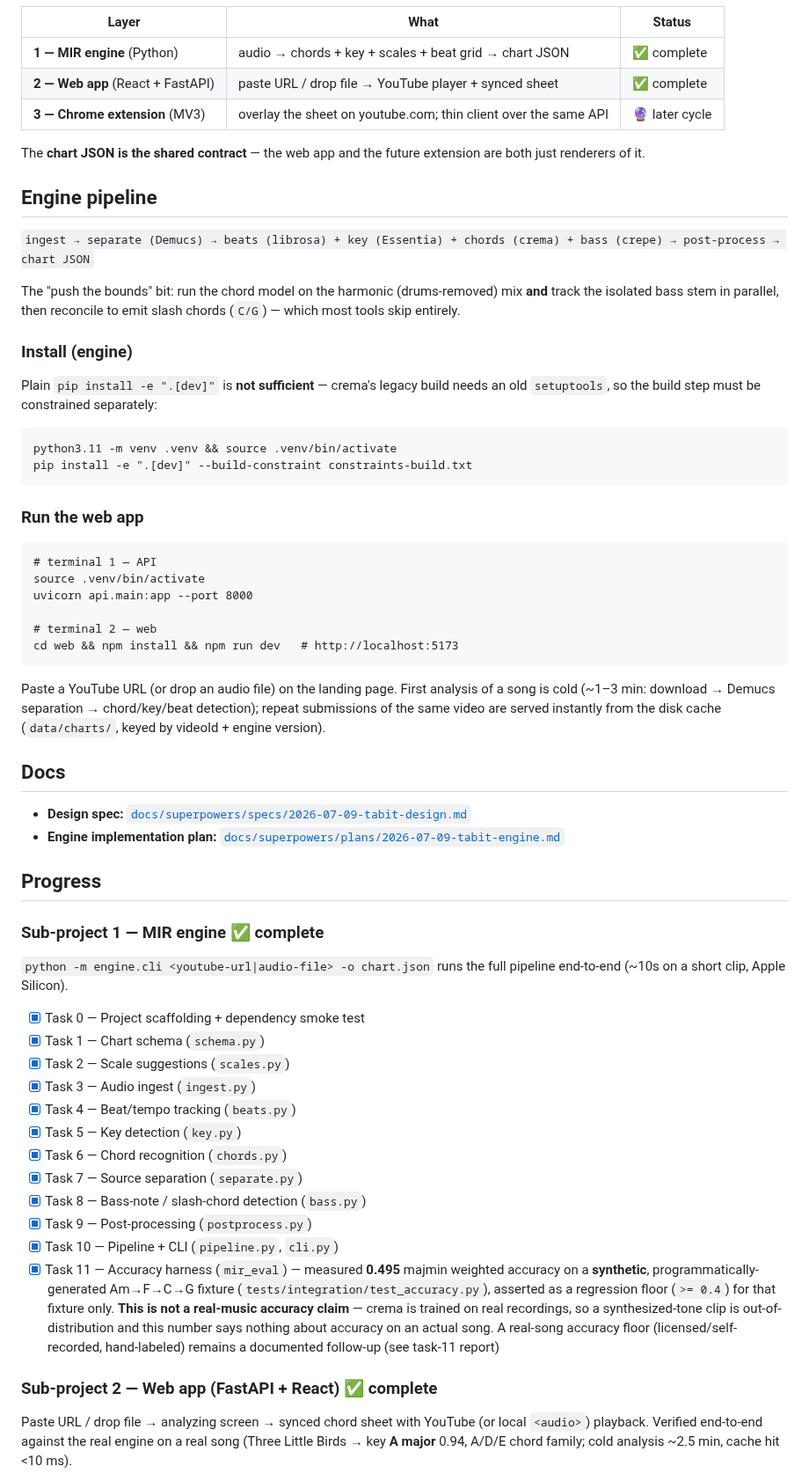
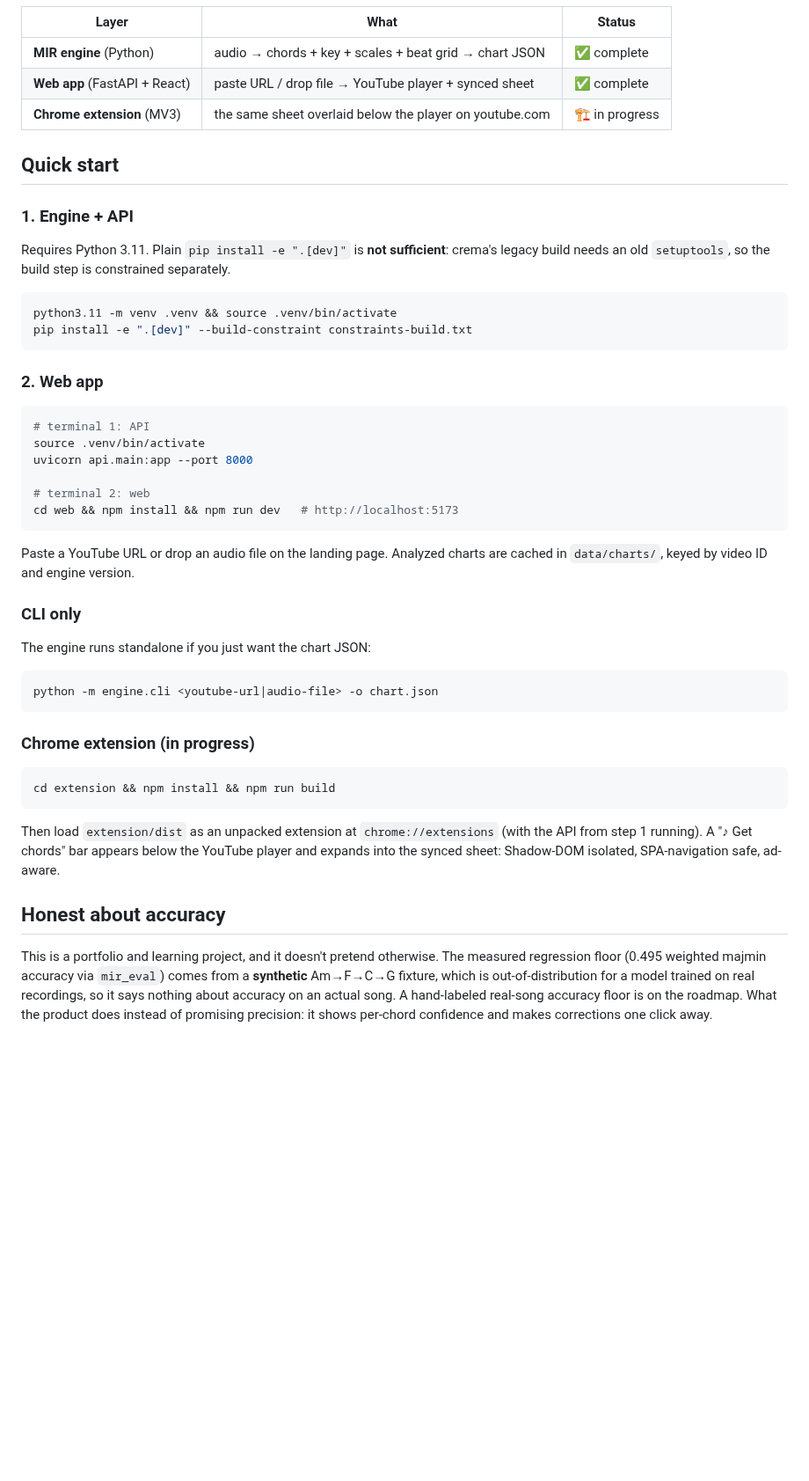
Before and after one commit to paolosand/tabIt, a Markdown page: README.md, the part around one of its changes. Shown at 88% size. Rendered like a GitHub page; blank space fills up the shorter version.

````diff
--- a/README.md
+++ b/README.md
@@ -15,75 +65,60 @@ synced to the YouTube IFrame player.
 
 | Layer | What | Status |
 |---|---|---|
-| **1 — MIR engine** (Python) | audio → chords + key + scales + beat grid → chart JSON | ✅ complete |
-| **2 — Web app** (React + FastAPI) | paste URL / drop file → YouTube player + synced sheet | ✅ complete |
-| **3 — Chrome extension** (MV3) | overlay the sheet on youtube.com; thin client over the same API | 🔮 later cycle |
+| **MIR engine** (Python) | audio → chords + key + scales + beat grid → chart JSON | ✅ complete |
+| **Web app** (FastAPI + React) | paste URL / drop file → YouTube player + synced sheet | ✅ complete |
+| **Chrome extension** (MV3) | the same sheet overlaid below the player on youtube.com | 🏗️ in progress |
 
-The **chart JSON is the shared contract** — the web app and the future extension are both
-just renderers of it.
+## Quick start
 
-## Engine pipeline
+### 1. Engine + API
 
-`ingest → separate (Demucs) → beats (librosa) + key (Essentia) + chords (crema) + bass (crepe) → post-process → chart JSON`
+Requires Python 3.11. Plain `pip install -e ".[dev]"` is **not sufficient**: crema's
+legacy build needs an old `setuptools`, so the build step is constrained separately.
 
-The "push the bounds" bit: run the chord model on the harmonic (drums-removed) mix **and**
-track the isolated bass stem in parallel, then reconcile to emit slash chords (`C/G`) — which
-most tools skip entirely.
-
-### Install (engine)
-
-Plain `pip install -e ".[dev]"` is **not sufficient** — crema's legacy build needs an old
-`setuptools`, so the build step must be constrained separately:
-
-```
+```bash
 python3.11 -m venv .venv && source .venv/bin/activate
 pip install -e ".[dev]" --build-constraint constraints-build.txt
 ```
 
-### Run the web app
+### 2. Web app
 
-```
-# terminal 1 — API
+```bash
+# terminal 1: API
 source .venv/bin/activate
 uvicorn api.main:app --port 8000
 
-# terminal 2 — web
+# terminal 2: web
 cd web && npm install && npm run dev   # http://localhost:5173
 ```
 
-Paste a YouTube URL (or drop an audio file) on the landing page. First analysis of a
-song is cold (~1–3 min: download → Demucs separation → chord/key/beat detection);
-repeat submissions of the same video are served instantly from the disk cache
-(`data/charts/`, keyed by videoId + engine version).
+Paste a YouTube URL or drop an audio file on the landing page. Analyzed charts are
+cached in `data/charts/`, keyed by video ID and engine version.
 
-## Docs
+### CLI only
 
-- **Design spec:** [`docs/superpowers/specs/2026-07-09-tabit-design.md`](docs/superpowers/specs/2026-07-09-tabit-design.md)
-- **Engine implementation plan:** [`docs/superpowers/plans/2026-07-09-tabit-engine.md`](docs/superpowers/plans/2026-07-09-tabit-engine.md)
+The engine runs standalone if you just want the chart JSON:
 
-## Progress
+```bash
+python -m engine.cli <youtube-url|audio-file> -o chart.json
+```
 
-### Sub-project 1 — MIR engine ✅ complete
+### Chrome extension (in progress)
 
-`python -m engine.cli <youtube-url|audio-file> -o chart.json` runs the full pipeline end-to-end (~10s on a short clip, Apple Silicon).
+```bash
+cd extension && npm install && npm run build
+```
 
-- [x] Task 0 — Project scaffolding + dependency smoke test
-- [x] Task 1 — Chart schema (`schema.py`)
-- [x] Task 2 — Scale suggestions (`scales.py`)
-- [x] Task 3 — Audio ingest (`ingest.py`)
-- [x] Task 4 — Beat/tempo tracking (`beats.py`)
-- [x] Task 5 — Key detection (`key.py`)
-- [x] Task 6 — Chord recognition (`chords.py`)
-- [x] Task 7 — Source separation (`separate.py`)
-- [x] Task 8 — Bass-note / slash-chord detection (`bass.py`)
-- [x] Task 9 — Post-processing (`postprocess.py`)
-- [x] Task 10 — Pipeline + CLI (`pipeline.py`, `cli.py`)
-- [x] Task 11 — Accuracy harness (`mir_eval`) — measured **0.495** majmin weighted accuracy on a **synthetic**, programmatically-generated Am→F→C→G fixture (`tests/integration/test_accuracy.py`), asserted as a regression floor (`>= 0.4`) for that fixture only. **This is not a real-music accuracy claim** — crema is trained on real recordings, so a synthesized-tone clip is out-of-distribution and this number says nothing about accuracy on an actual song. A real-song accuracy floor (licensed/self-recorded, hand-labeled) remains a documented follow-up (see task-11 report)
+Then load `extension/dist` as an unpacked extension at `chrome://extensions` (with the
+API from step 1 running). A "♪ Get chords" bar appears below the YouTube player and
+expands into the synced sheet: Shadow-DOM isolated, SPA-navigation safe, ad-aware.
 
-### Sub-project 2 — Web app (FastAPI + React) ✅ complete
+## Honest about accuracy
 
-Paste URL / drop file → analyzing screen → synced chord sheet with YouTube (or local
-`<audio>`) playback. Verified end-to-end against the real engine on a real song
-(Three Little Birds → key **A major** 0.94, A/D/E chord family; cold analysis ~2.5 min,
-cache hit <10 ms).
+This is a portfolio and learning project, and it doesn't pretend otherwise. The
+measured regression floor (0.495 weighted majmin accuracy via `mir_eval`) comes from a
+**synthetic** Am→F→C→G fixture, which is out-of-distribution for a model trained on
+real recordings, so it says nothing about accuracy on an actual song. A hand-labeled
+real-song accuracy floor is on the roadmap. What the product does instead of promising
+precision: it shows per-chord confidence and makes corrections one click away.
 
````
Also changed, not shown: other parts of README.md (+94 -35 lines), docs/PROGRESS.md (added, +57 -0 lines), docs/assets/sheet-playing.png (added), 3 other files.
